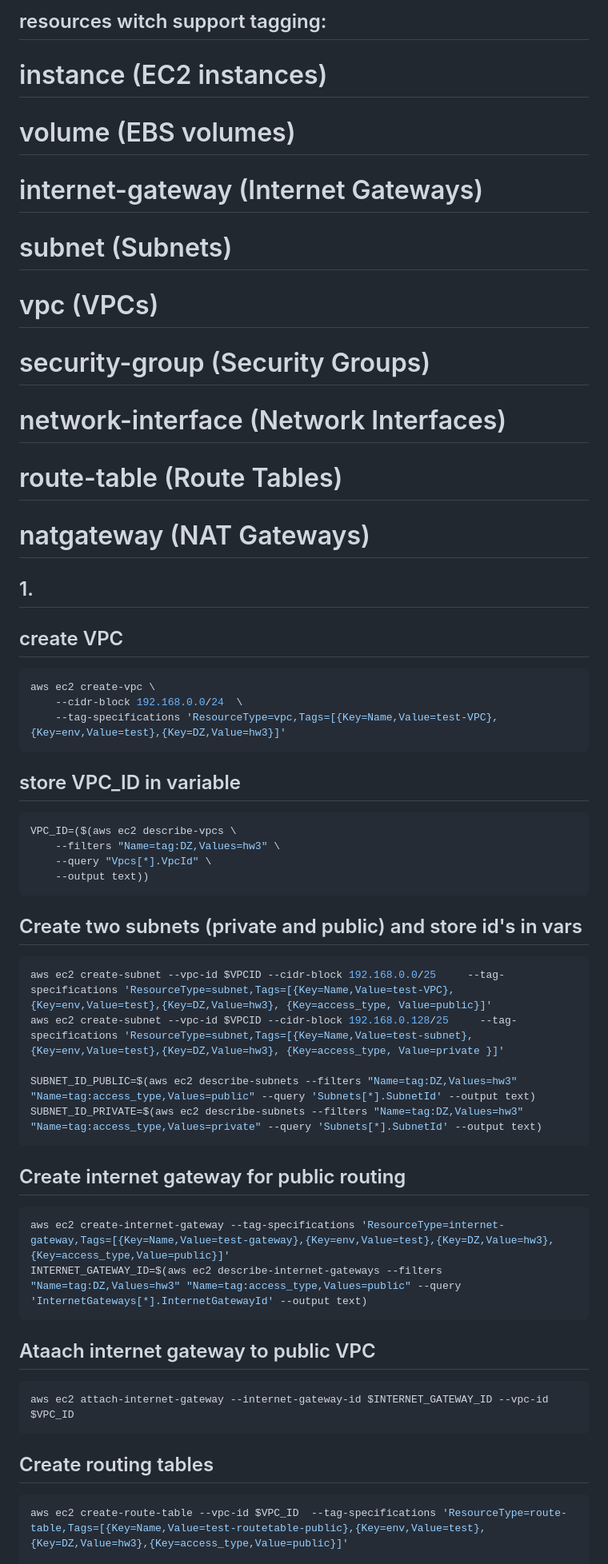
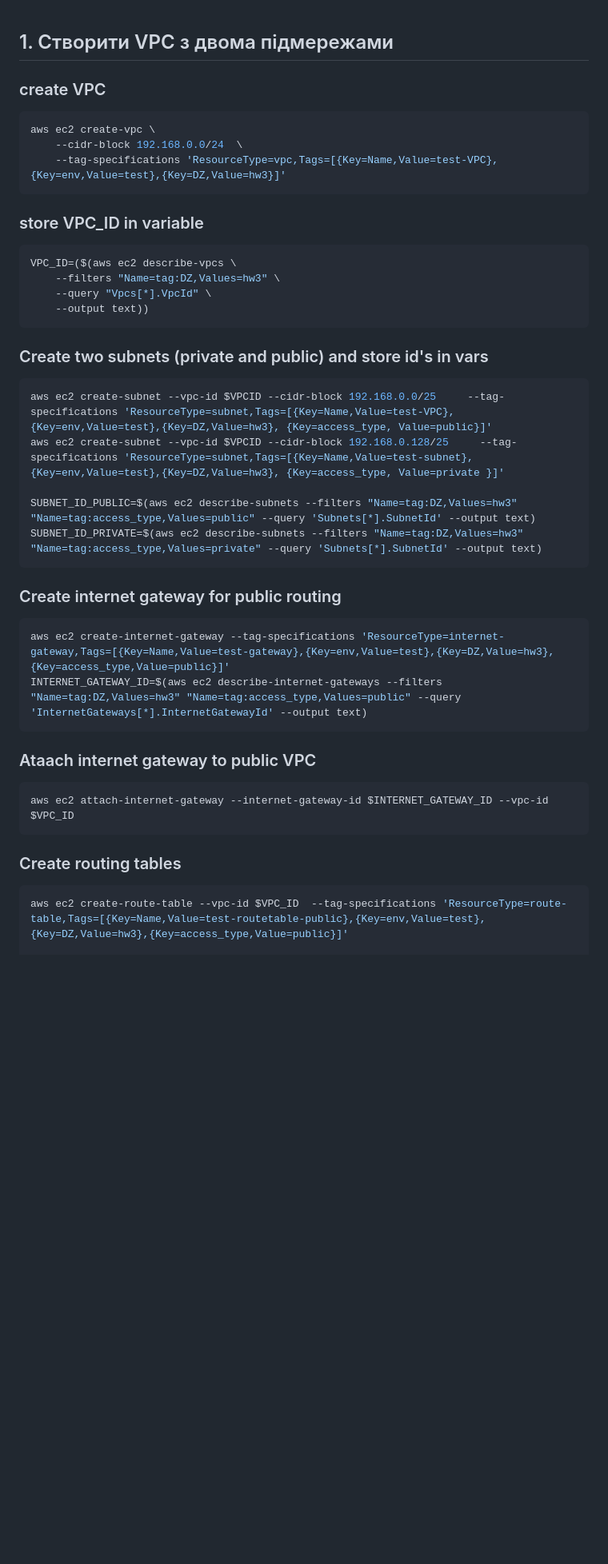
Before and after one commit to DevOps-Pro-24-09-24/master-dobrih-del, a Markdown page: awscli/VPC.md, the part around the change printed below. Shown: that part at 80% size. GitHub-like rendering; blank space fills up the shorter version.

````diff
--- a/awscli/VPC.md
+++ b/awscli/VPC.md
@@ -1,4 +1,4 @@
-## resources witch support tagging:
+<!-- ## resources witch support tagging:
 # instance (EC2 instances)
 # volume (EBS volumes)
 # internet-gateway (Internet Gateways)
@@ -7,23 +7,23 @@
 # security-group (Security Groups)
 # network-interface (Network Interfaces)
 # route-table (Route Tables)
-# natgateway (NAT Gateways)
+# natgateway (NAT Gateways) -->
 
-## 1.
-## create VPC
+## 1. Створити VPC з двома підмережами
+### create VPC
 ```sh
 aws ec2 create-vpc \
     --cidr-block 192.168.0.0/24  \
     --tag-specifications 'ResourceType=vpc,Tags=[{Key=Name,Value=test-VPC},{Key=env,Value=test},{Key=DZ,Value=hw3}]'
 ```
-## store VPC_ID in variable
+### store VPC_ID in variable
 ```sh
 VPC_ID=($(aws ec2 describe-vpcs \
     --filters "Name=tag:DZ,Values=hw3" \
     --query "Vpcs[*].VpcId" \
     --output text))
 ```
-## Create two subnets (private and public) and store id's in vars
+### Create two subnets (private and public) and store id's in vars
 ```sh
 aws ec2 create-subnet --vpc-id $VPCID --cidr-block 192.168.0.0/25     --tag-specifications 'ResourceType=subnet,Tags=[{Key=Name,Value=test-VPC},{Key=env,Value=test},{Key=DZ,Value=hw3}, {Key=access_type, Value=public}]'
 aws ec2 create-subnet --vpc-id $VPCID --cidr-block 192.168.0.128/25     --tag-specifications 'ResourceType=subnet,Tags=[{Key=Name,Value=test-subnet},{Key=env,Value=test},{Key=DZ,Value=hw3}, {Key=access_type, Value=private }]'
@@ -31,12 +31,12 @@ aws ec2 create-subnet --vpc-id $VPCID --cidr-block 192.168.0.128/25     --tag-sp
 SUBNET_ID_PUBLIC=$(aws ec2 describe-subnets --filters "Name=tag:DZ,Values=hw3" "Name=tag:access_type,Values=public" --query 'Subnets[*].SubnetId' --output text)
 SUBNET_ID_PRIVATE=$(aws ec2 describe-subnets --filters "Name=tag:DZ,Values=hw3" "Name=tag:access_type,Values=private" --query 'Subnets[*].SubnetId' --output text)
 ```
-## Create internet gateway for public routing
+### Create internet gateway for public routing
 ```sh
 aws ec2 create-internet-gateway --tag-specifications 'ResourceType=internet-gateway,Tags=[{Key=Name,Value=test-gateway},{Key=env,Value=test},{Key=DZ,Value=hw3},{Key=access_type,Value=public}]'
 INTERNET_GATEWAY_ID=$(aws ec2 describe-internet-gateways --filters "Name=tag:DZ,Values=hw3" "Name=tag:access_type,Values=public" --query 'InternetGateways[*].InternetGatewayId' --output text)
 ```
-## Ataach internet gateway to public VPC
+### Ataach internet gateway to public VPC
 ```sh
 aws ec2 attach-internet-gateway --internet-gateway-id $INTERNET_GATEWAY_ID --vpc-id $VPC_ID
 ```
@@ -45,7 +45,7 @@ aws ec2 attach-internet-gateway --internet-gateway-id $INTERNET_GATEWAY_ID --vpc
 
 aws ec2 describe-internet-gateways --filters "Name=tag:DZ,Values=hw3" "Name=tag:access_type,Values=public" --query 'InternetGateways[*].Attachments' --output text -->
 
-## Create routing tables
+### Create routing tables
 ```sh
 aws ec2 create-route-table --vpc-id $VPC_ID  --tag-specifications 'ResourceType=route-table,Tags=[{Key=Name,Value=test-routetable-public},{Key=env,Value=test},{Key=DZ,Value=hw3},{Key=access_type,Value=public}]'
 
````
Also changed, not shown: other parts of awscli/VPC.md (+15 -15 lines).
